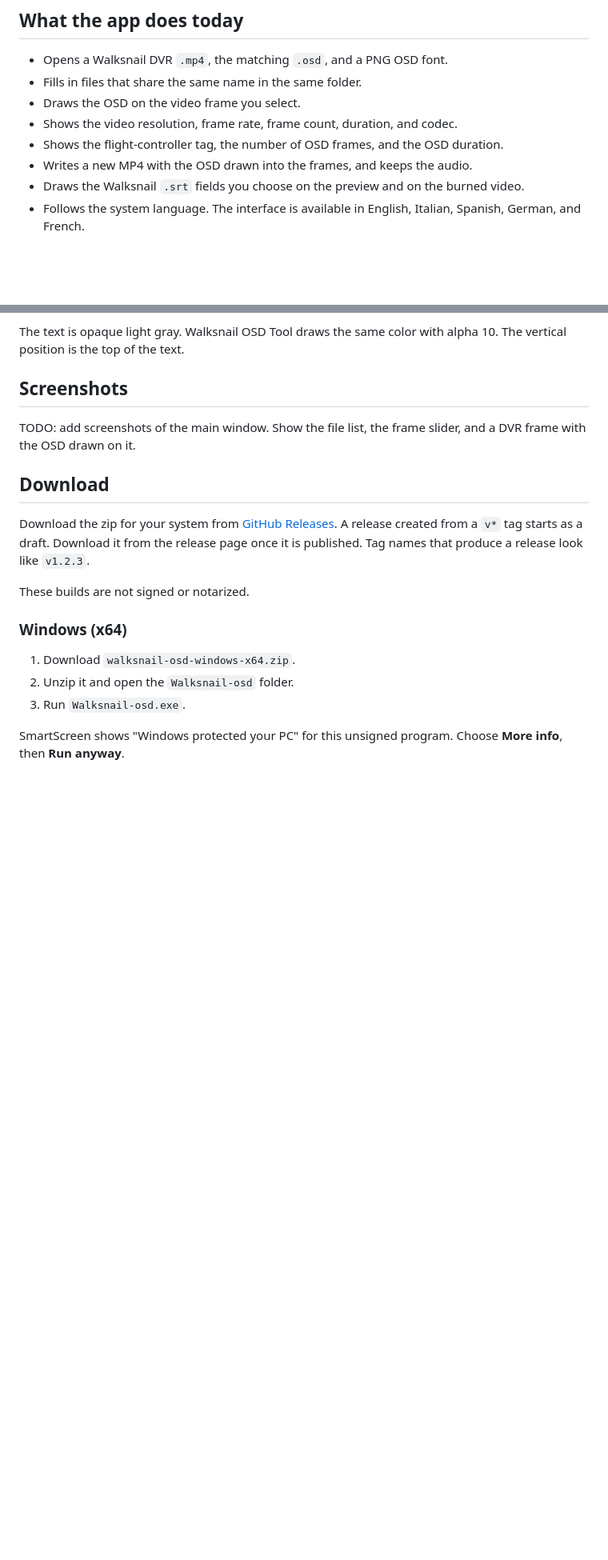
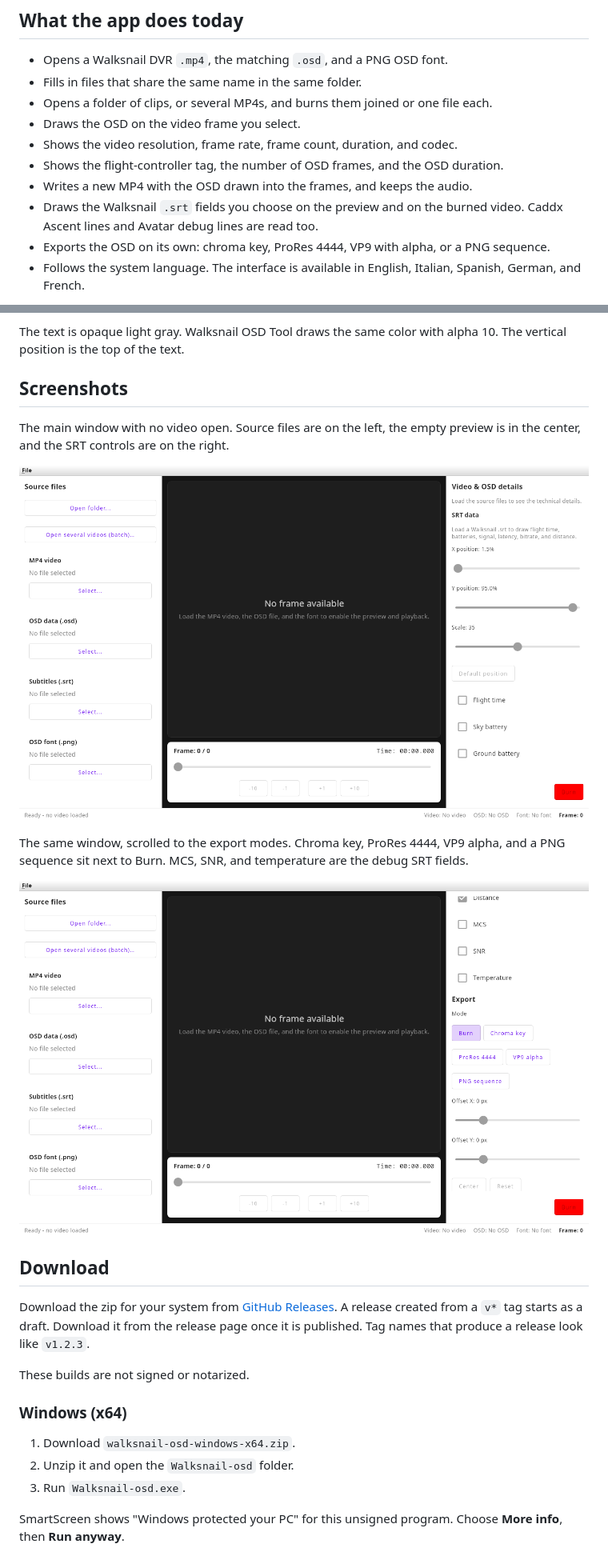
Before and after one commit to Grogdunn/kwalksnail-osd, a Markdown page: README.md, 2 parts joined by grey strips. Shown at 80% size. Drawn GitHub-style; pictures changed too: docs/screenshots/export-modes.png (added), docs/screenshots/main-window.png (added); blank space fills up the shorter version.

```diff
--- a/README.md
+++ b/README.md
@@ -12,11 +12,13 @@ This project is independent of Walksnail and Caddx.
 
 - Opens a Walksnail DVR `.mp4`, the matching `.osd`, and a PNG OSD font.
 - Fills in files that share the same name in the same folder.
+- Opens a folder of clips, or several MP4s, and burns them joined or one file each.
 - Draws the OSD on the video frame you select.
 - Shows the video resolution, frame rate, frame count, duration, and codec.
 - Shows the flight-controller tag, the number of OSD frames, and the OSD duration.
 - Writes a new MP4 with the OSD drawn into the frames, and keeps the audio.
-- Draws the Walksnail `.srt` fields you choose on the preview and on the burned video.
+- Draws the Walksnail `.srt` fields you choose on the preview and on the burned video. Caddx Ascent lines and Avatar debug lines are read too.
+- Exports the OSD on its own: chroma key, ProRes 4444, VP9 with alpha, or a PNG sequence.
 - Follows the system language. The interface is available in English, Italian, Spanish, German, and French.
 
 The downloadable builds include a Java runtime and the FFmpeg libraries used to read the video and to write H.264. You do not install Java. H.265 export needs an `ffmpeg` on your PATH that includes `libx265`. The bundled libraries do not include that encoder.
@@ -57,7 +76,13 @@ The text is opaque light gray. Walksnail OSD Tool draws the same color with alph
 
 ## Screenshots
 
-TODO: add screenshots of the main window. Show the file list, the frame slider, and a DVR frame with the OSD drawn on it.
+The main window with no video open. Source files are on the left, the empty preview is in the center, and the SRT controls are on the right.
+
+![Walksnail OSD main window, no video open](docs/screenshots/main-window.png)
+
+The same window, scrolled to the export modes. Chroma key, ProRes 4444, VP9 alpha, and a PNG sequence sit next to Burn. MCS, SNR, and temperature are the debug SRT fields.
+
+![OSD-only export modes and debug SRT fields](docs/screenshots/export-modes.png)
 
 ## Download
 
```
Also changed, not shown: other parts of README.md (+18 -1 lines), 7 other files.
